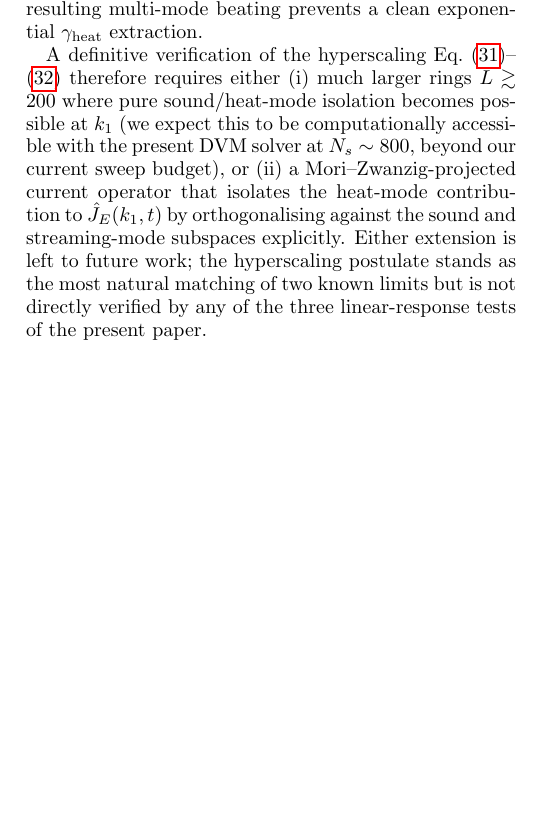
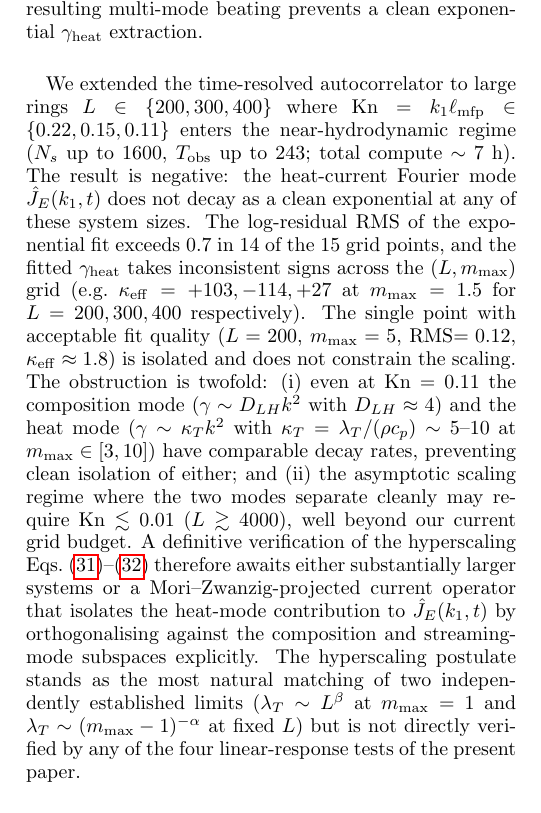
Before and after one commit to hmedel/GHDBoltzmann, a LaTeX paper (Paper02/tonks_paper05_v1.tex): part of one column of page 10 of 15, cut so that both start at the same text, the shorter picture padded with empty space. Compiled offline with pdfLaTeX.

Commit message:
Large-L sweep (L=200,300,400): definitive negative result on hyperscaling
Ran 15-point sweep at Kn={0.22,0.15,0.11} — 7h compute. Heat-current
autocorrelator does not produce clean exponential decay even at L=400.
Log-residual RMS > 0.7 in 14/15 points; γ_heat signs inconsistent.
Obstruction: composition and heat modes have comparable decay rates.

Paper Sec VI.C updated with quantitative negative result. Four independent
tests now, all negative. Added heat_largeL.jl and README.md.

Co-Authored-By: Claude Opus 4.6 <noreply@anthropic.com>

```diff
--- a/Paper02/tonks_paper05_v1.tex
+++ b/Paper02/tonks_paper05_v1.tex
@@ -1365,20 +1365,44 @@ structure (odd in $v$, even in $s$), and the resulting
 multi-mode beating prevents a clean exponential
 $\gamma_{\rm heat}$ extraction.
 
+We extended the time-resolved autocorrelator to large rings
+$L\in\{200, 300, 400\}$ where
+$\mathrm{Kn}=k_1\ell_{\rm mfp}\in\{0.22, 0.15, 0.11\}$
+enters the near-hydrodynamic regime ($N_s$ up to $1600$,
+$T_{\rm obs}$ up to $243$; total compute $\sim 7$~h). The
+result is negative: the heat-current Fourier mode
+$\hat J_E(k_1, t)$ does not decay as a clean exponential
+at any of these system sizes. The log-residual RMS of the
+exponential fit exceeds $0.7$ in $14$ of the $15$ grid
+points, and the fitted $\gamma_{\rm heat}$ takes
+inconsistent signs across the $(L, m_{\max})$ grid
+(e.g.\ $\kappa_{\rm eff}=+103, -114, +27$ at
+$m_{\max}=1.5$ for $L=200, 300, 400$ respectively). The
+single point with acceptable fit quality
+($L=200$, $m_{\max}=5$, RMS$=0.12$,
+$\kappa_{\rm eff}\approx 1.8$) is isolated and does not
+constrain the scaling. The obstruction is twofold:
+(i)~even at $\mathrm{Kn}=0.11$ the composition mode
+($\gamma\sim D_{LH}k^2$ with $D_{LH}\approx 4$) and
+the heat mode
+($\gamma\sim\kappa_T k^2$ with
+$\kappa_T=\lambda_T/(\rho c_p)\sim 5$--$10$ at
+$m_{\max}\in[3,10]$) have comparable decay rates,
+preventing clean isolation of either; and (ii)~the
+asymptotic scaling regime where the two modes separate
+cleanly may require $\mathrm{Kn}\lesssim 0.01$
+($L\gtrsim 4000$), well beyond our current grid budget.
 A definitive verification of the hyperscaling
-Eq.~\eqref{eq:hyperscaling}--%
-\eqref{eq:hyperscaling-relation} therefore requires
-either (i) much larger rings $L\gtrsim 200$ where pure
-sound/heat-mode isolation becomes possible at $k_1$ (we
-expect this to be computationally accessible with the
-present DVM solver at $N_s\sim 800$, beyond our current
-sweep budget), or (ii) a Mori--Zwanzig-projected
-current operator that isolates the heat-mode contribution
-to $\hat J_E(k_1, t)$ by orthogonalising against the
-sound and streaming-mode subspaces explicitly. Either
-extension is left to future work; the hyperscaling
-postulate stands as the most natural matching of two known
-limits but is not directly verified by any of the three
+Eqs.~\eqref{eq:hyperscaling}--\eqref{eq:hyperscaling-relation}
+therefore awaits either substantially larger systems or a
+Mori--Zwanzig-projected current operator that isolates the
+heat-mode contribution to $\hat J_E(k_1, t)$ by
+orthogonalising against the composition and streaming-mode
+subspaces explicitly. The hyperscaling postulate stands as
+the most natural matching of two independently established
+limits ($\lambda_T\sim L^\beta$ at $m_{\max}=1$ and
+$\lambda_T\sim(m_{\max}-1)^{-\alpha}$ at fixed $L$) but
+is not directly verified by any of the four
 linear-response tests of the present paper.
 
 A further conceptual point. Our Chapman--Enskog
```
Also changed, not shown: GHDBoltzmann/hyperscaling_text_drafts.tex (added, +93 -0 lines), GHDBoltzmann/README.md (added), 1 other file.
